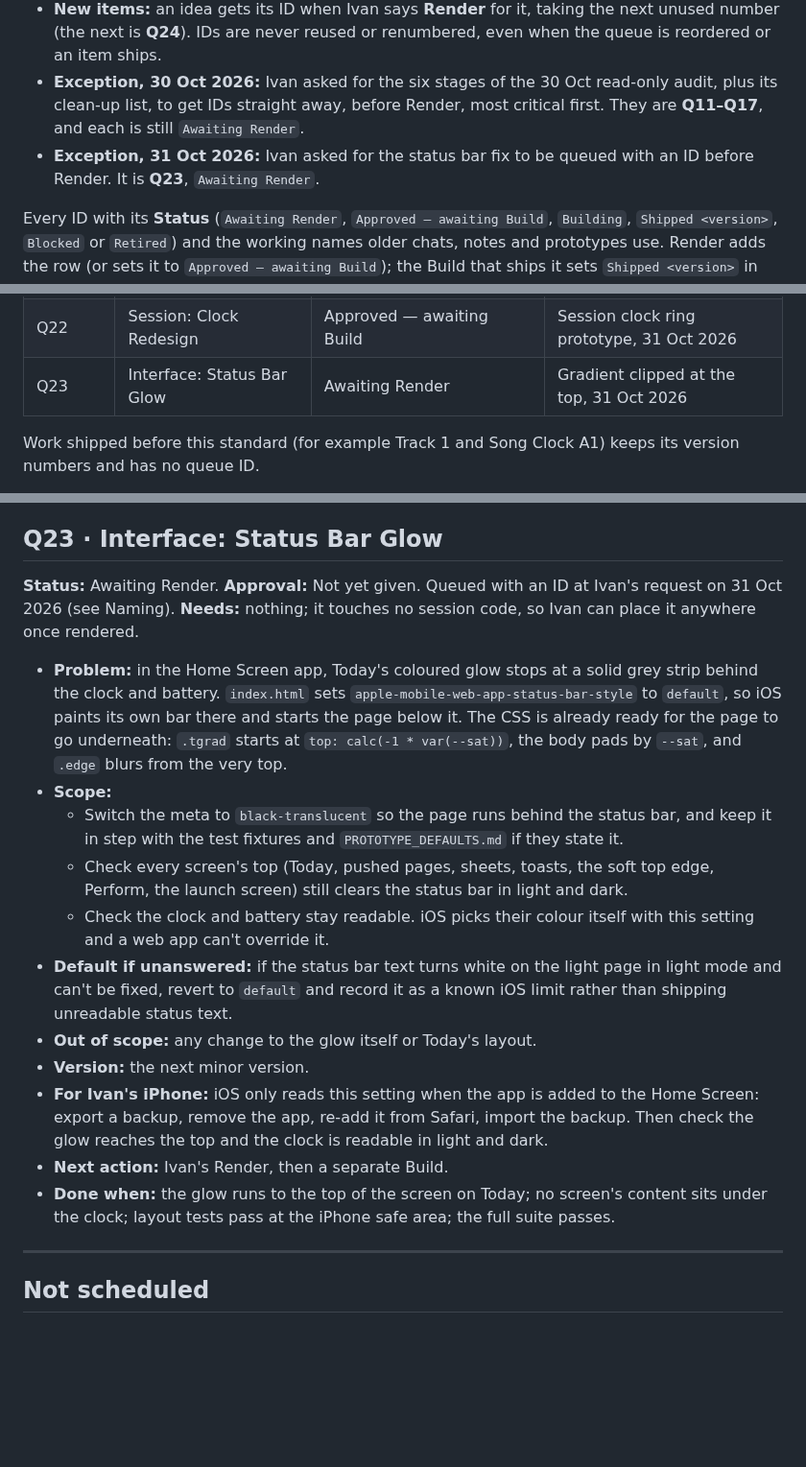
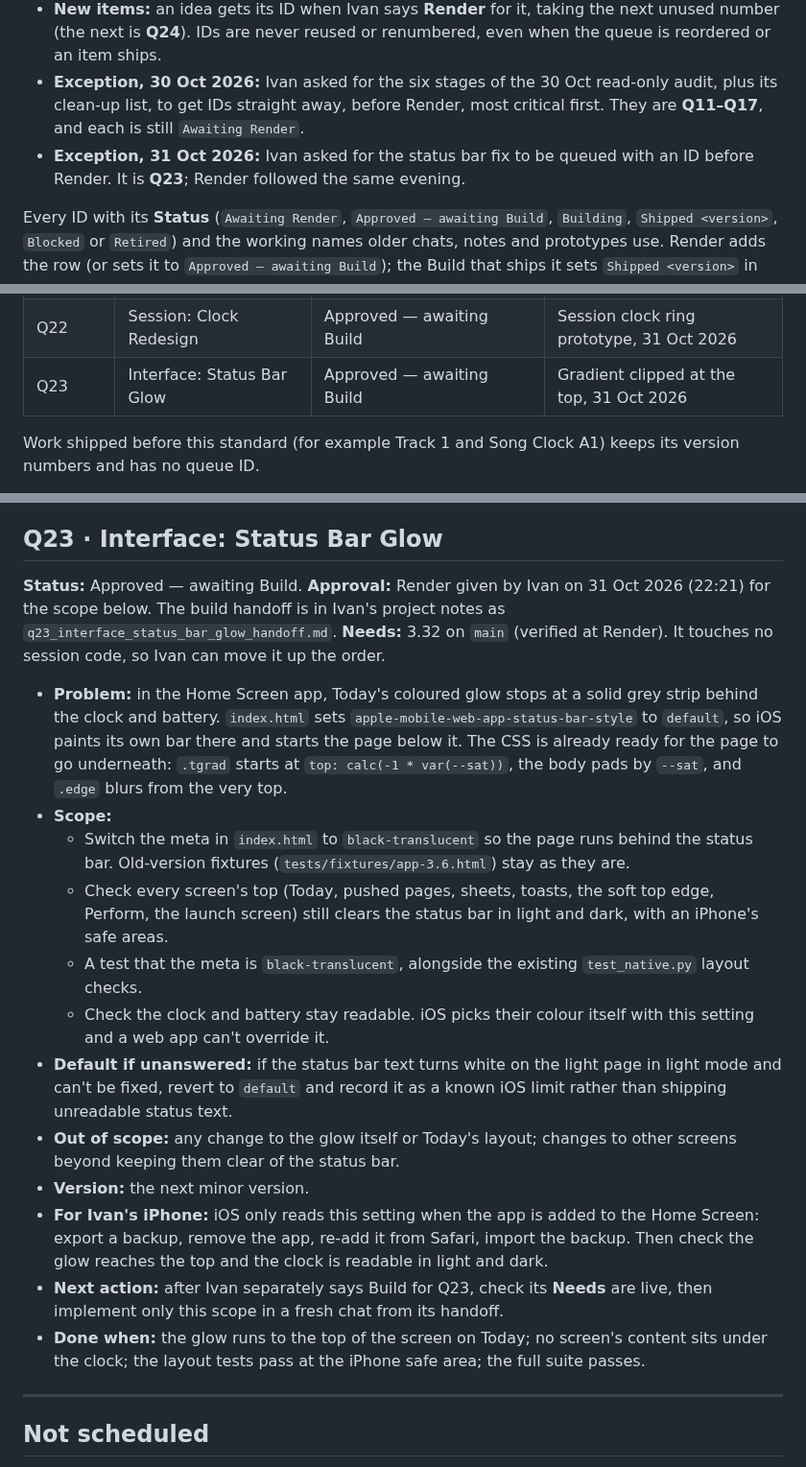
Before and after one commit to imperialfox/Vocal-Sessions, a Markdown page: RENDER_QUEUE.md, 3 parts joined by grey strips. Shown at 96% size. GitHub-like rendering; blank space fills up the shorter version.

Commit message:
Record Render for Q23 · Interface: Status Bar Glow
Co-Authored-By: Claude Opus 5.5 <noreply@anthropic.com>
Claude-Session: https://claude.ai/code/session_01KPEKdHi7wDDhJAJdNXtSHs

```diff
--- a/RENDER_QUEUE.md
+++ b/RENDER_QUEUE.md
@@ -17,7 +17,7 @@ Every queued item has a queue ID and a standard name, used in the queue, in hand
 - **Releases:** the shipped version's `CHANGELOG.md` headline ends with the queue ID in brackets, e.g. `*Waveform sections on the track player (Q02)*` under `## 3.23 · 27 Oct 2026` (the `##` line keeps its exact format for the app's Changelog page). That's the bridge from queue ID to version. Q01 shipped as 3.22, headline `*Search, from every tab (Q01)*`; Q08 as 3.23.
 - **New items:** an idea gets its ID when Ivan says **Render** for it, taking the next unused number (the next is **Q24**). IDs are never reused or renumbered, even when the queue is reordered or an item ships.
 - **Exception, 30 Oct 2026:** Ivan asked for the six stages of the 30 Oct read-only audit, plus its clean-up list, to get IDs straight away, before Render, most critical first. They are **Q11–Q17**, and each is still `Awaiting Render`.
-- **Exception, 31 Oct 2026:** Ivan asked for the status bar fix to be queued with an ID before Render. It is **Q23**, `Awaiting Render`.
+- **Exception, 31 Oct 2026:** Ivan asked for the status bar fix to be queued with an ID before Render. It is **Q23**; Render followed the same evening.
 
 Every ID with its **Status** (`Awaiting Render`, `Approved — awaiting Build`, `Building`, `Shipped <version>`, `Blocked` or `Retired`) and the working names older chats, notes and prototypes use. Render adds the row (or sets it to `Approved — awaiting Build`); the Build that ships it sets `Shipped <version>` in the same push.
 
@@ -45,7 +45,7 @@ Every ID with its **Status** (`Awaiting Render`, `Approved — awaiting Build`,
 | Q20 | Session: Application Redesign | Approved — awaiting Build | One-page session prototype, 31 Oct 2026 |
 | Q21 | Session: Saved Screen | Approved — awaiting Build | "Session saved" splash, 2+5, 31 Oct 2026 |
 | Q22 | Session: Clock Redesign | Approved — awaiting Build | Session clock ring prototype, 31 Oct 2026 |
-| Q23 | Interface: Status Bar Glow | Awaiting Render | Gradient clipped at the top, 31 Oct 2026 |
+| Q23 | Interface: Status Bar Glow | Approved — awaiting Build | Gradient clipped at the top, 31 Oct 2026 |
 
 Work shipped before this standard (for example Track 1 and Song Clock A1) keeps its version numbers and has no queue ID.
 
@@ -207,20 +207,21 @@ Most critical first: **Q14 → Q18 → Q15 → Q16 → Q17 → Q19 → Q20 → Q
 
 ## Q23 · Interface: Status Bar Glow
 
-**Status:** Awaiting Render. **Approval:** Not yet given. Queued with an ID at Ivan's request on 31 Oct 2026 (see Naming).
-**Needs:** nothing; it touches no session code, so Ivan can place it anywhere once rendered.
+**Status:** Approved — awaiting Build. **Approval:** Render given by Ivan on 31 Oct 2026 (22:21) for the scope below. The build handoff is in Ivan's project notes as `q23_interface_status_bar_glow_handoff.md`.
+**Needs:** 3.32 on `main` (verified at Render). It touches no session code, so Ivan can move it up the order.
 
 - **Problem:** in the Home Screen app, Today's coloured glow stops at a solid grey strip behind the clock and battery. `index.html` sets `apple-mobile-web-app-status-bar-style` to `default`, so iOS paints its own bar there and starts the page below it. The CSS is already ready for the page to go underneath: `.tgrad` starts at `top: calc(-1 * var(--sat))`, the body pads by `--sat`, and `.edge` blurs from the very top.
 - **Scope:**
-  - Switch the meta to `black-translucent` so the page runs behind the status bar, and keep it in step with the test fixtures and `PROTOTYPE_DEFAULTS.md` if they state it.
-  - Check every screen's top (Today, pushed pages, sheets, toasts, the soft top edge, Perform, the launch screen) still clears the status bar in light and dark.
+  - Switch the meta in `index.html` to `black-translucent` so the page runs behind the status bar. Old-version fixtures (`tests/fixtures/app-3.6.html`) stay as they are.
+  - Check every screen's top (Today, pushed pages, sheets, toasts, the soft top edge, Perform, the launch screen) still clears the status bar in light and dark, with an iPhone's safe areas.
+  - A test that the meta is `black-translucent`, alongside the existing `test_native.py` layout checks.
   - Check the clock and battery stay readable. iOS picks their colour itself with this setting and a web app can't override it.
 - **Default if unanswered:** if the status bar text turns white on the light page in light mode and can't be fixed, revert to `default` and record it as a known iOS limit rather than shipping unreadable status text.
-- **Out of scope:** any change to the glow itself or Today's layout.
+- **Out of scope:** any change to the glow itself or Today's layout; changes to other screens beyond keeping them clear of the status bar.
 - **Version:** the next minor version.
 - **For Ivan's iPhone:** iOS only reads this setting when the app is added to the Home Screen: export a backup, remove the app, re-add it from Safari, import the backup. Then check the glow reaches the top and the clock is readable in light and dark.
-- **Next action:** Ivan's Render, then a separate Build.
-- **Done when:** the glow runs to the top of the screen on Today; no screen's content sits under the clock; layout tests pass at the iPhone safe area; the full suite passes.
+- **Next action:** after Ivan separately says Build for Q23, check its **Needs** are live, then implement only this scope in a fresh chat from its handoff.
+- **Done when:** the glow runs to the top of the screen on Today; no screen's content sits under the clock; the layout tests pass at the iPhone safe area; the full suite passes.
 
 ---
 
```
Also changed, not shown: other parts of RENDER_QUEUE.md (+1 -1 lines).
